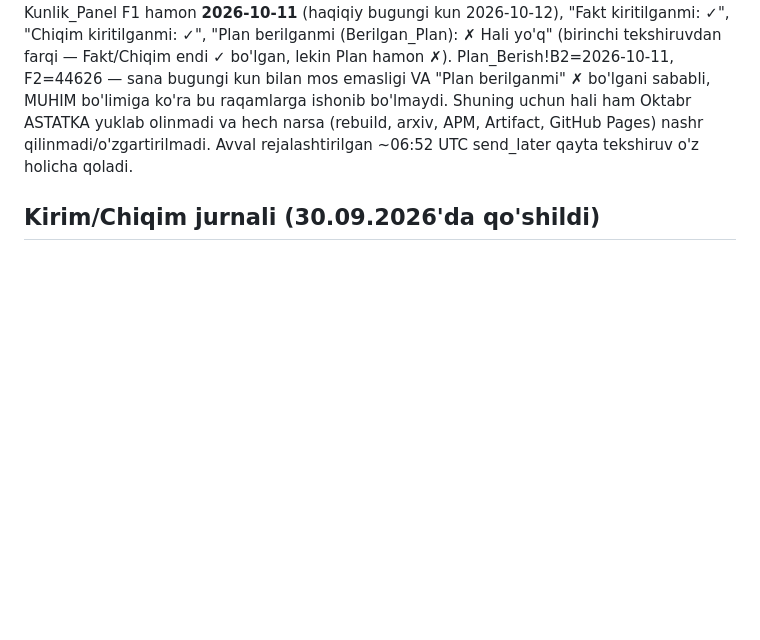
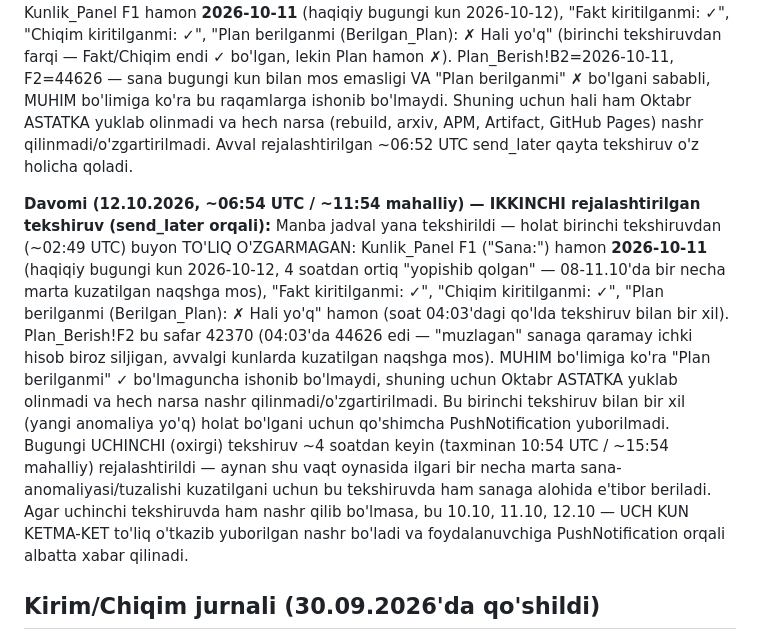
Before and after one commit to usmonovr049-hash/Injection-warehouse-monitoring, a Markdown page: source/REFRESH_INSTRUCTIONS.md, the part around the change. GitHub-like rendering; blank space fills up the shorter version.

Commit message:
Davomi (12.10.2026, ~06:54 UTC): ikkinchi rejalashtirilgan tekshiruv — sana hamon yopishib qolgan, Plan hali tuzilmagan, nashr yana o'tkazib yuborildi
Co-Authored-By: Claude Sonnet 5 <noreply@anthropic.com>
Claude-Session: https://claude.ai/code/session_01Eqp5RimzbtXxC8QDbFxJmX

```diff
--- a/source/REFRESH_INSTRUCTIONS.md
+++ b/source/REFRESH_INSTRUCTIONS.md
@@ -673,6 +673,22 @@ bo'lmaydi. Shuning uchun hali ham Oktabr ASTATKA yuklab olinmadi va hech narsa (
 APM, Artifact, GitHub Pages) nashr qilinmadi/o'zgartirilmadi. Avval rejalashtirilgan ~06:52 UTC
 send_later qayta tekshiruv o'z holicha qoladi.
 
+**Davomi (12.10.2026, ~06:54 UTC / ~11:54 mahalliy) — IKKINCHI rejalashtirilgan tekshiruv (send_later
+orqali):** Manba jadval yana tekshirildi — holat birinchi tekshiruvdan (~02:49 UTC) buyon TO'LIQ
+O'ZGARMAGAN: Kunlik_Panel F1 ("Sana:") hamon **2026-10-11** (haqiqiy bugungi kun 2026-10-12, 4
+soatdan ortiq "yopishib qolgan" — 08-11.10'da bir necha marta kuzatilgan naqshga mos), "Fakt
+kiritilganmi: ✓", "Chiqim kiritilganmi: ✓", "Plan berilganmi (Berilgan_Plan): ✗ Hali yo'q" hamon
+(soat 04:03'dagi qo'lda tekshiruv bilan bir xil). Plan_Berish!F2 bu safar 42370 (04:03'da 44626 edi —
+"muzlagan" sanaga qaramay ichki hisob biroz siljigan, avvalgi kunlarda kuzatilgan naqshga mos). MUHIM
+bo'limiga ko'ra "Plan berilganmi" ✓ bo'lmaguncha ishonib bo'lmaydi, shuning uchun Oktabr ASTATKA
+yuklab olinmadi va hech narsa nashr qilinmadi/o'zgartirilmadi. Bu birinchi tekshiruv bilan bir xil
+(yangi anomaliya yo'q) holat bo'lgani uchun qo'shimcha PushNotification yuborilmadi. Bugungi
+UCHINCHI (oxirgi) tekshiruv ~4 soatdan keyin (taxminan 10:54 UTC / ~15:54 mahalliy) rejalashtirildi —
+aynan shu vaqt oynasida ilgari bir necha marta sana-anomaliyasi/tuzalishi kuzatilgani uchun bu
+tekshiruvda ham sanaga alohida e'tibor beriladi. Agar uchinchi tekshiruvda ham nashr qilib
+bo'lmasa, bu 10.10, 11.10, 12.10 — UCH KUN KETMA-KET to'liq o'tkazib yuborilgan nashr bo'ladi va
+foydalanuvchiga PushNotification orqali albatta xabar qilinadi.
+
 ## Kirim/Chiqim jurnali (30.09.2026'da qo'shildi)
 
 Yangi "Kirim/Chiqim" tab (admin va apm akkauntlarida, ombor'da yo'q) — "AppSheet_Kirim"
```
